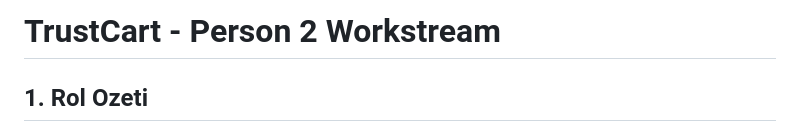
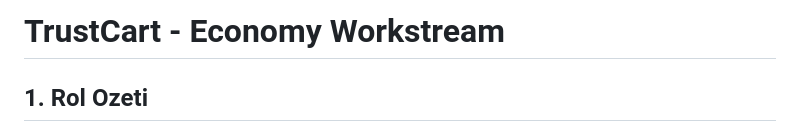
Before and after one commit to alp-orta/BiBak, a Markdown page: ECONOMY_WORKSTREAM.md, the part around the change. Rendered like a GitHub page.

Commit message:
rename doc headline

```diff
--- a/ECONOMY_WORKSTREAM.md
+++ b/ECONOMY_WORKSTREAM.md
@@ -1,4 +1,4 @@
-# TrustCart - Person 2 Workstream
+# TrustCart - Economy Workstream
 
 ## 1. Rol Ozeti
 
```
